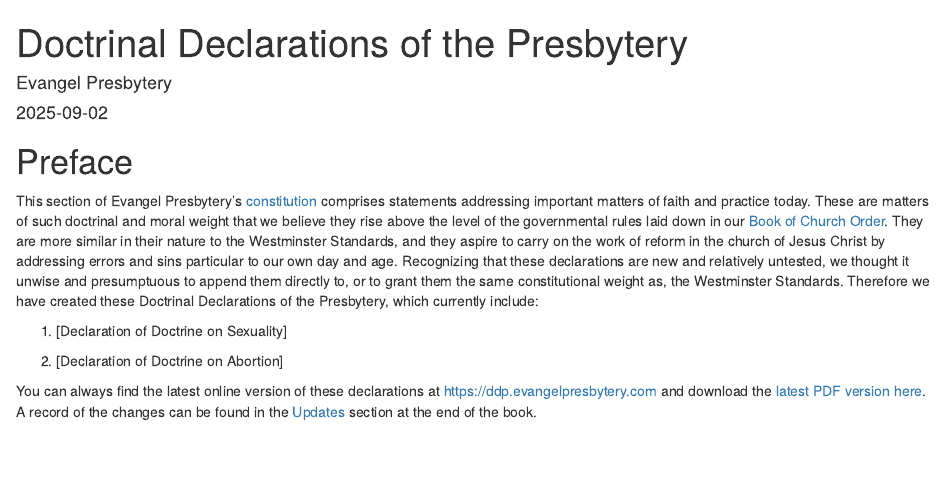
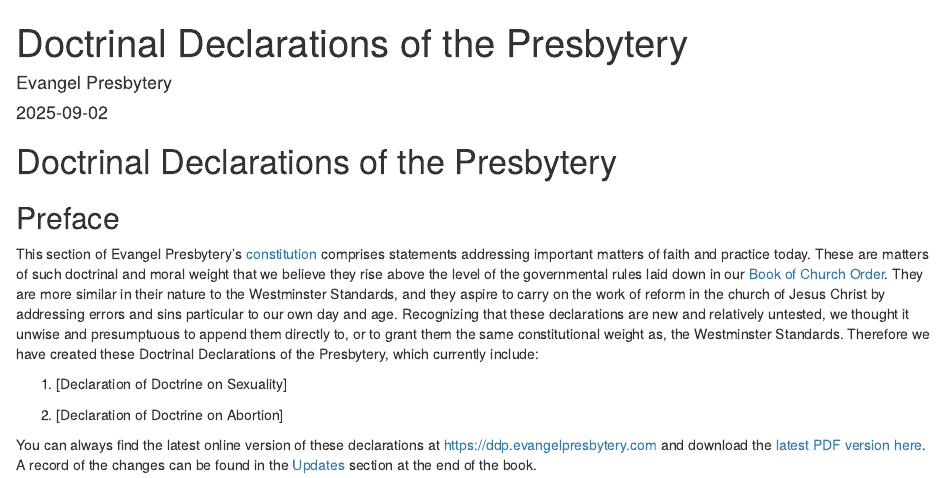
Before and after one commit to Evangel-Presbytery/evangel-ddp, an R Markdown document (index.Rmd): the page in a window 1100 px wide, from its top. Rendered offline with R 4.5, knitr and Pandoc, with nearby package versions; drawn as R Markdown's standard HTML page in place of the format the file asks for.

Commit message:
Update index.Rmd

```diff
--- a/index.Rmd
+++ b/index.Rmd
@@ -9,7 +9,9 @@
 description: "Evangel Presbytery's Doctrinal Declarations of the Presbytery."
 ---
 
-# Preface {-}
+# Doctrinal Declarations of the Presbytery
+
+## Preface {-}
 
 This section of Evangel Presbytery's [constitution](https://bco.evangelpresbytery.com/preface.html#c.-constitution-defined) comprises statements addressing important matters of faith and practice today. These are matters of such doctrinal and moral weight that we believe they rise above the level of the governmental rules laid down in our [Book of Church Order](https://bco.evangelpresbytery.com/). They are more similar in their nature to the Westminster Standards, and they aspire to carry on the work of reform in the church of Jesus Christ by addressing errors and sins particular to our own day and age. Recognizing that these declarations are new and relatively untested, we thought it unwise and presumptuous to append them directly to, or to grant them the same constitutional weight as, the Westminster Standards. Therefore we have created these Doctrinal Declarations of the Presbytery, which currently include:
 
```
